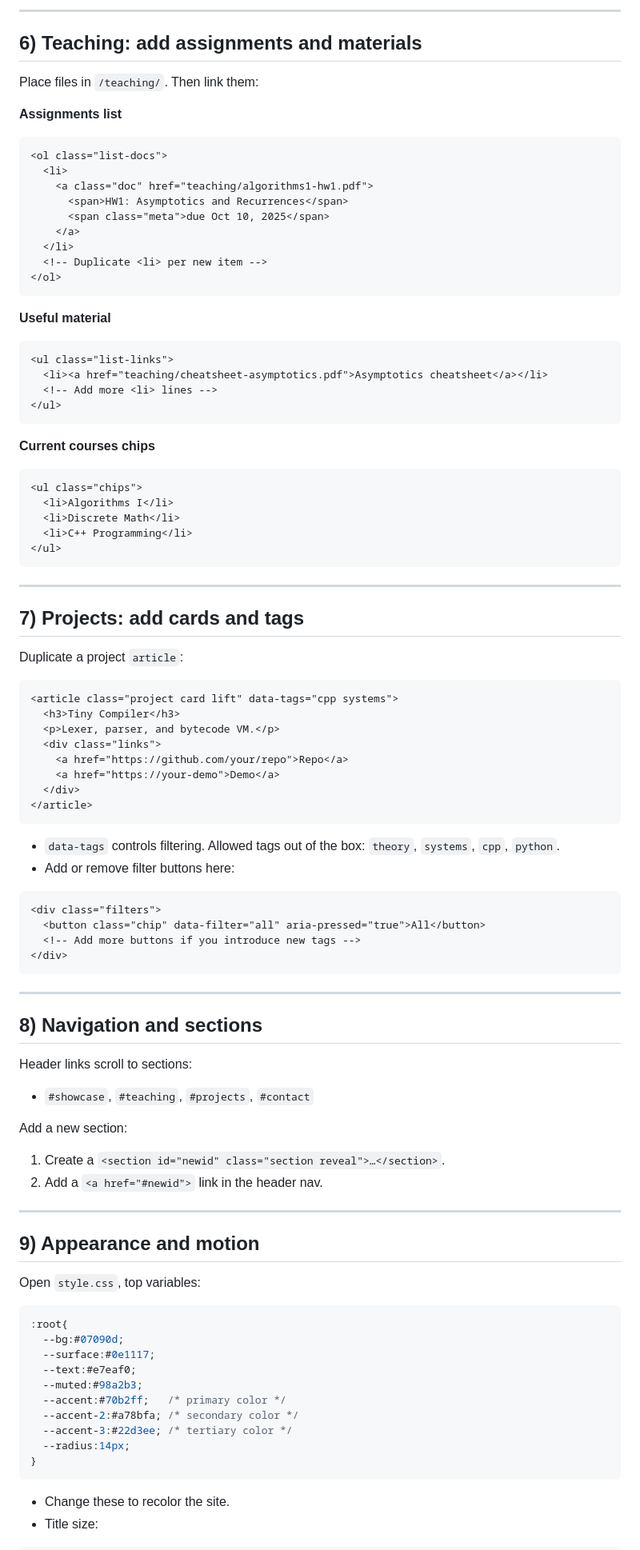
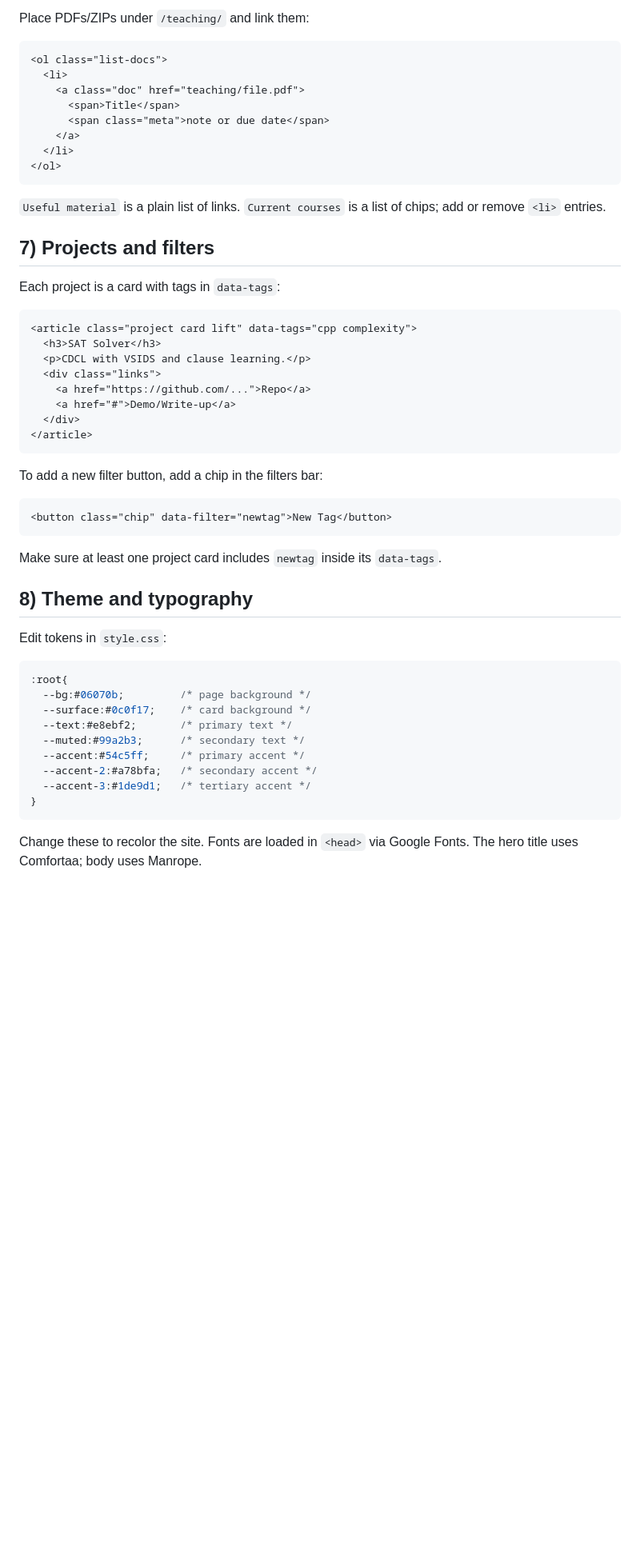
Before and after one commit to stelpre/stelpre.github.io, a Markdown page: README.md, the part around one of its changes. Shown at 80% size. Drawn GitHub-style; blank space fills up the shorter version.

````diff
--- a/README.md
+++ b/README.md
@@ -89,102 +72,57 @@ Rules:
 
----
-
-## 6) Teaching: add assignments and materials
-
-Place files in `/teaching/`. Then link them:
-
-**Assignments list**
+Place PDFs/ZIPs under `/teaching/` and link them:
 
 ```html
 <ol class="list-docs">
   <li>
-    <a class="doc" href="teaching/algorithms1-hw1.pdf">
-      <span>HW1: Asymptotics and Recurrences</span>
-      <span class="meta">due Oct 10, 2025</span>
+    <a class="doc" href="teaching/file.pdf">
+      <span>Title</span>
+      <span class="meta">note or due date</span>
     </a>
   </li>
-  <!-- Duplicate <li> per new item -->
 </ol>
 ```
 
-**Useful material**
+`Useful material` is a plain list of links. `Current courses` is a list of chips; add or remove `<li>` entries.
+
+## 7) Projects and filters
+
+Each project is a card with tags in `data-tags`:
 
 ```html
-<ul class="list-links">
-  <li><a href="teaching/cheatsheet-asymptotics.pdf">Asymptotics cheatsheet</a></li>
-  <!-- Add more <li> lines -->
-</ul>
-```
-
-**Current courses chips**
-
-```html
-<ul class="chips">
-  <li>Algorithms I</li>
-  <li>Discrete Math</li>
-  <li>C++ Programming</li>
-</ul>
-```
-
----
-
-## 7) Projects: add cards and tags
-
-Duplicate a project `article`:
-
-```html
-<article class="project card lift" data-tags="cpp systems">
-  <h3>Tiny Compiler</h3>
-  <p>Lexer, parser, and bytecode VM.</p>
+<article class="project card lift" data-tags="cpp complexity">
+  <h3>SAT Solver</h3>
+  <p>CDCL with VSIDS and clause learning.</p>
   <div class="links">
-    <a href="https://github.com/your/repo">Repo</a>
-    <a href="https://your-demo">Demo</a>
+    <a href="https://github.com/...">Repo</a>
+    <a href="#">Demo/Write-up</a>
   </div>
 </article>
 ```
 
-* `data-tags` controls filtering. Allowed tags out of the box: `theory`, `systems`, `cpp`, `python`.
-* Add or remove filter buttons here:
+To add a new filter button, add a chip in the filters bar:
 
 ```html
-<div class="filters">
-  <button class="chip" data-filter="all" aria-pressed="true">All</button>
-  <!-- Add more buttons if you introduce new tags -->
-</div>
+<button class="chip" data-filter="newtag">New Tag</button>
 ```
 
----
+Make sure at least one project card includes `newtag` inside its `data-tags`.
 
-## 8) Navigation and sections
+## 8) Theme and typography
 
-Header links scroll to sections:
-
-* `#showcase`, `#teaching`, `#projects`, `#contact`
-
-Add a new section:
-
-1. Create a `<section id="newid" class="section reveal">…</section>`.
-2. Add a `<a href="#newid">` link in the header nav.
-
----
-
-## 9) Appearance and motion
-
-Open `style.css`, top variables:
+Edit tokens in `style.css`:
 
 ```css
 :root{
-  --bg:#07090d;
-  --surface:#0e1117;
-  --text:#e7eaf0;
-  --muted:#98a2b3;
-  --accent:#70b2ff;   /* primary color */
-  --accent-2:#a78bfa; /* secondary color */
-  --accent-3:#22d3ee; /* tertiary color */
-  --radius:14px;
+  --bg:#06070b;         /* page background */
+  --surface:#0c0f17;    /* card background */
+  --text:#e8ebf2;       /* primary text */
+  --muted:#99a2b3;      /* secondary text */
+  --accent:#54c5ff;     /* primary accent */
+  --accent-2:#a78bfa;   /* secondary accent */
+  --accent-3:#1de9d1;   /* tertiary accent */
 }
 ```
 
-* Change these to recolor the site.
-* Title size:
+Change these to recolor the site. Fonts are loaded in `<head>` via Google Fonts. The hero title uses Comfortaa; body uses Manrope.
 
````
Also changed, not shown: other parts of README.md (+45 -106 lines).
